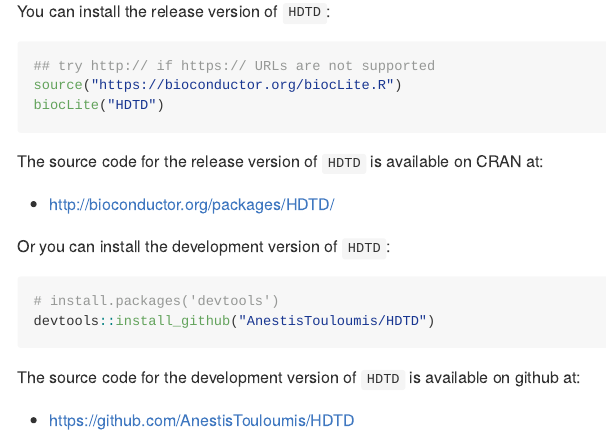
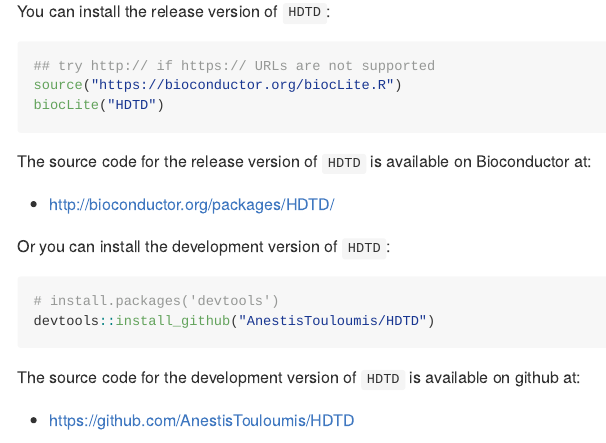
Before and after one commit to AnestisTouloumis/HDTD, an R Markdown document (README.Rmd): the page in a window 1100 px wide, from 220 px down. The pictures show the output file README.md that the author committed with the source, drawn offline in the style of GitHub; badge pictures from the web are left out.

Commit message:
Updating bibliography style at README

````diff
--- a/README.Rmd
+++ b/README.Rmd
@@ -48,6 +48,7 @@
   type: article-journal
   issued:
     year: 2013
+csl: Biometrics.csl
 ---
 
 <!-- README.md is generated from README.Rmd. Please edit that file -->
@@ -78,7 +79,7 @@
 biocLite("HDTD")
 ```
 
-The source code for the release version of `HDTD` is available on CRAN at:
+The source code for the release version of `HDTD` is available on Bioconductor at:
 
 - http://bioconductor.org/packages/HDTD/
 
````
Also changed, not shown: README.md, biometrics.csl (added), 1 other file.
